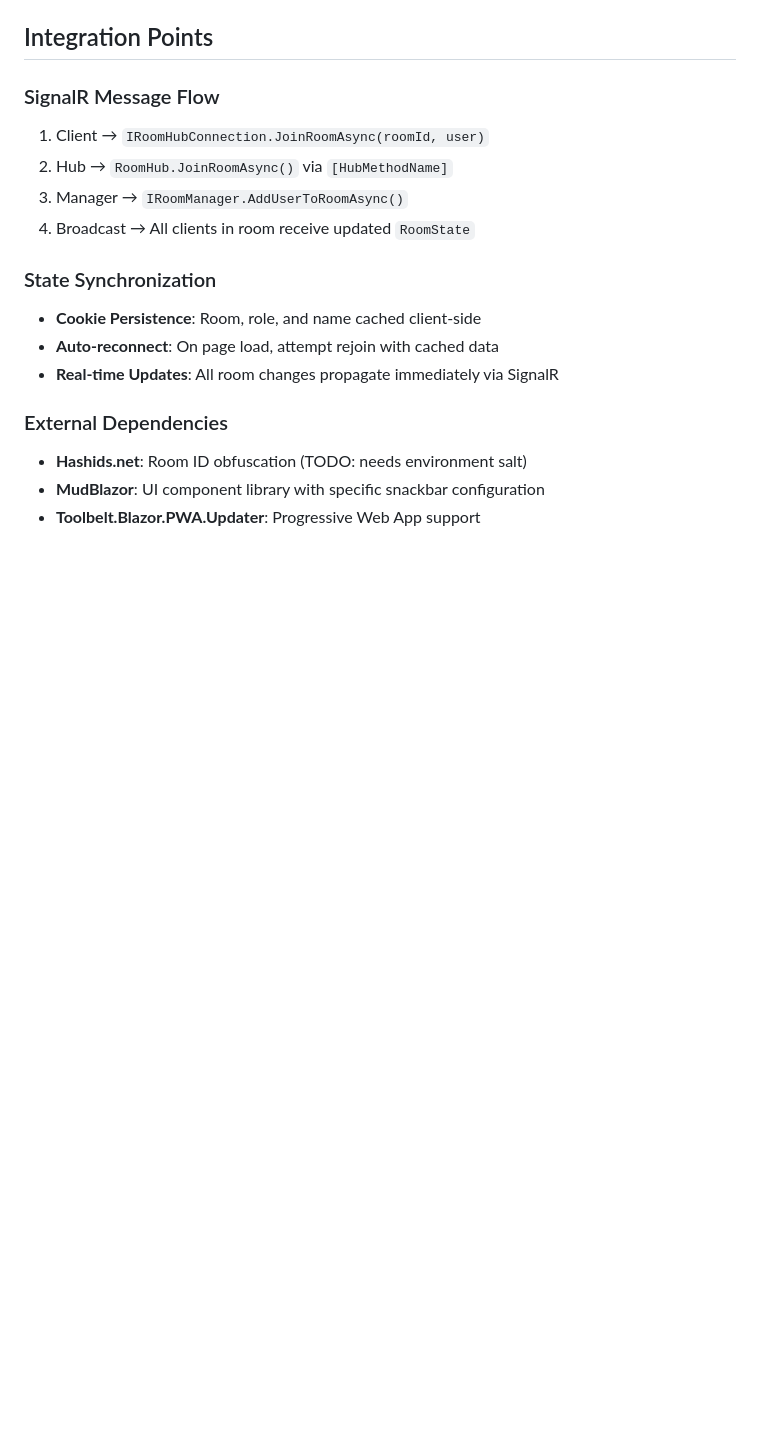
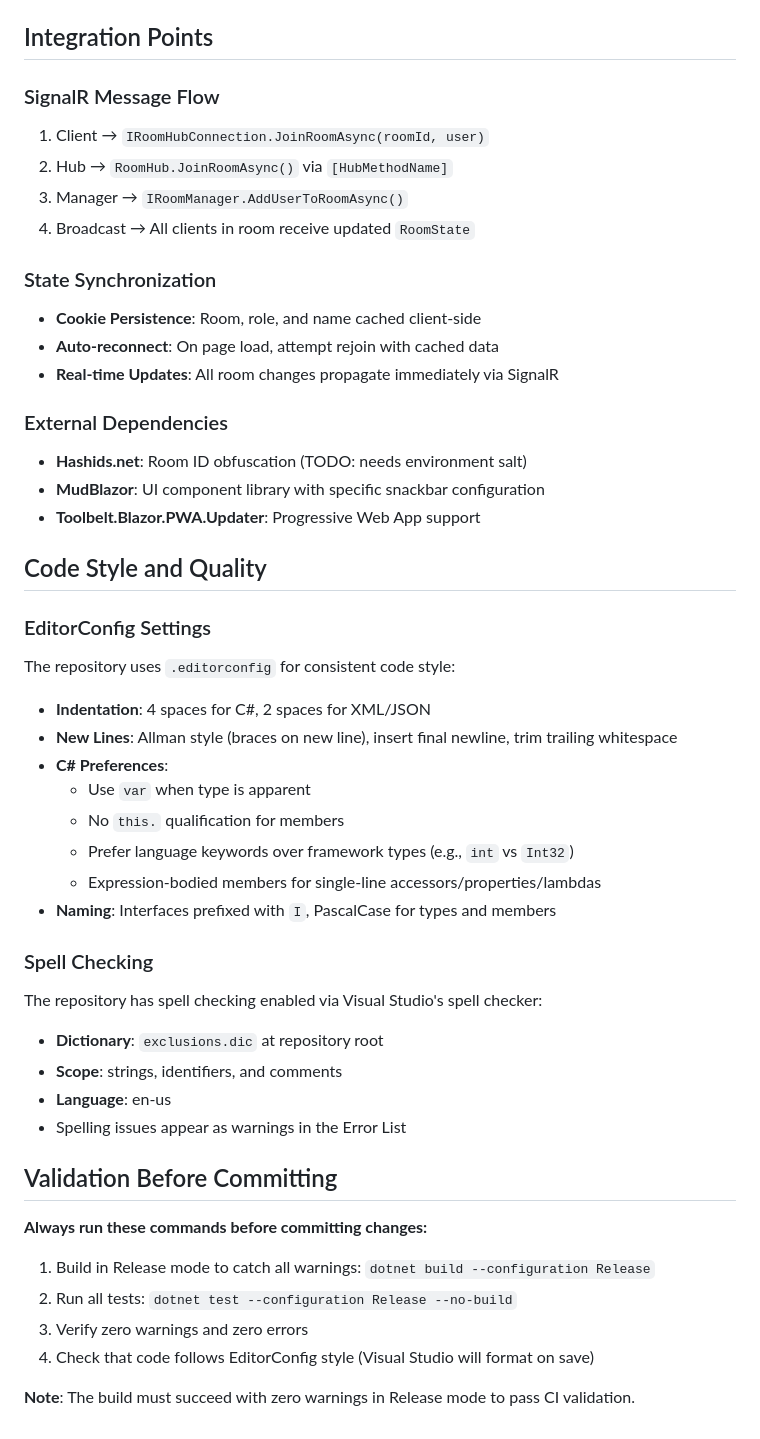
Before and after one commit to Keboo/PointerStar, a Markdown page: .github/copilot-instructions.md, the part around one of its changes. GitHub-like rendering; blank space fills up the shorter version.

Commit message:
✨ Enhance Copilot instructions with CI/CD, timing, and code style details
Co-authored-by: Keboo <952248+Keboo@users.noreply.github.com>

```diff
--- a/.github/copilot-instructions.md
+++ b/.github/copilot-instructions.md
@@ -105,3 +121,33 @@ if (currentUser.Role == Role.Facilitator)
 - **Hashids.net**: Room ID obfuscation (TODO: needs environment salt)
 - **MudBlazor**: UI component library with specific snackbar configuration
 - **Toolbelt.Blazor.PWA.Updater**: Progressive Web App support
+
+## Code Style and Quality
+
+### EditorConfig Settings
+The repository uses `.editorconfig` for consistent code style:
+- **Indentation**: 4 spaces for C#, 2 spaces for XML/JSON
+- **New Lines**: Allman style (braces on new line), insert final newline, trim trailing whitespace
+- **C# Preferences**:
+  - Use `var` when type is apparent
+  - No `this.` qualification for members
+  - Prefer language keywords over framework types (e.g., `int` vs `Int32`)
+  - Expression-bodied members for single-line accessors/properties/lambdas
+- **Naming**: Interfaces prefixed with `I`, PascalCase for types and members
+
+### Spell Checking
+The repository has spell checking enabled via Visual Studio's spell checker:
+- **Dictionary**: `exclusions.dic` at repository root
+- **Scope**: strings, identifiers, and comments
+- **Language**: en-us
+- Spelling issues appear as warnings in the Error List
+
+## Validation Before Committing
+
+**Always run these commands before committing changes:**
+1. Build in Release mode to catch all warnings: `dotnet build --configuration Release`
+2. Run all tests: `dotnet test --configuration Release --no-build`
+3. Verify zero warnings and zero errors
+4. Check that code follows EditorConfig style (Visual Studio will format on save)
+
+**Note**: The build must succeed with zero warnings in Release mode to pass CI validation.
```
Also changed, not shown: other parts of .github/copilot-instructions.md (+18 -2 lines), AGENTS.md (+42 -4 lines).
